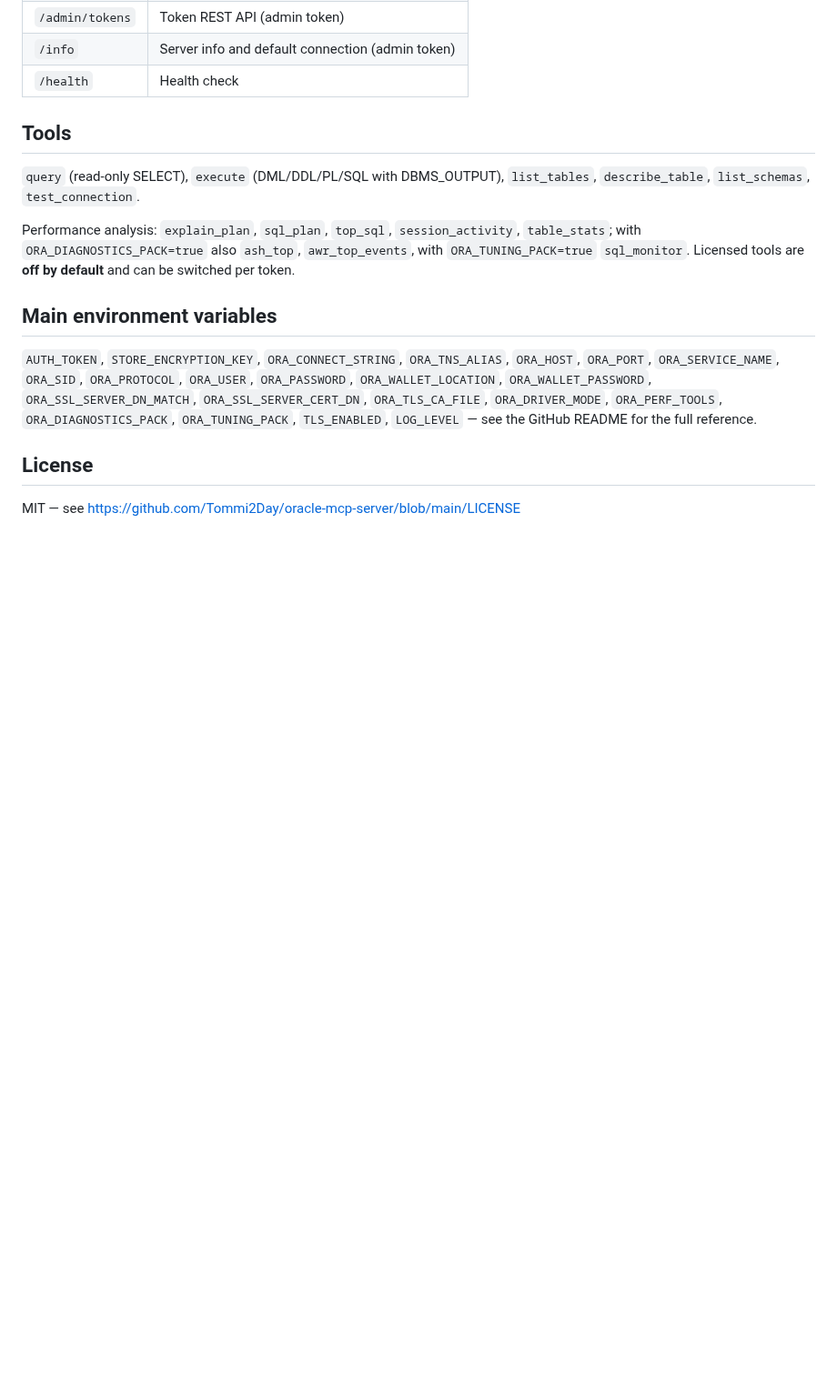
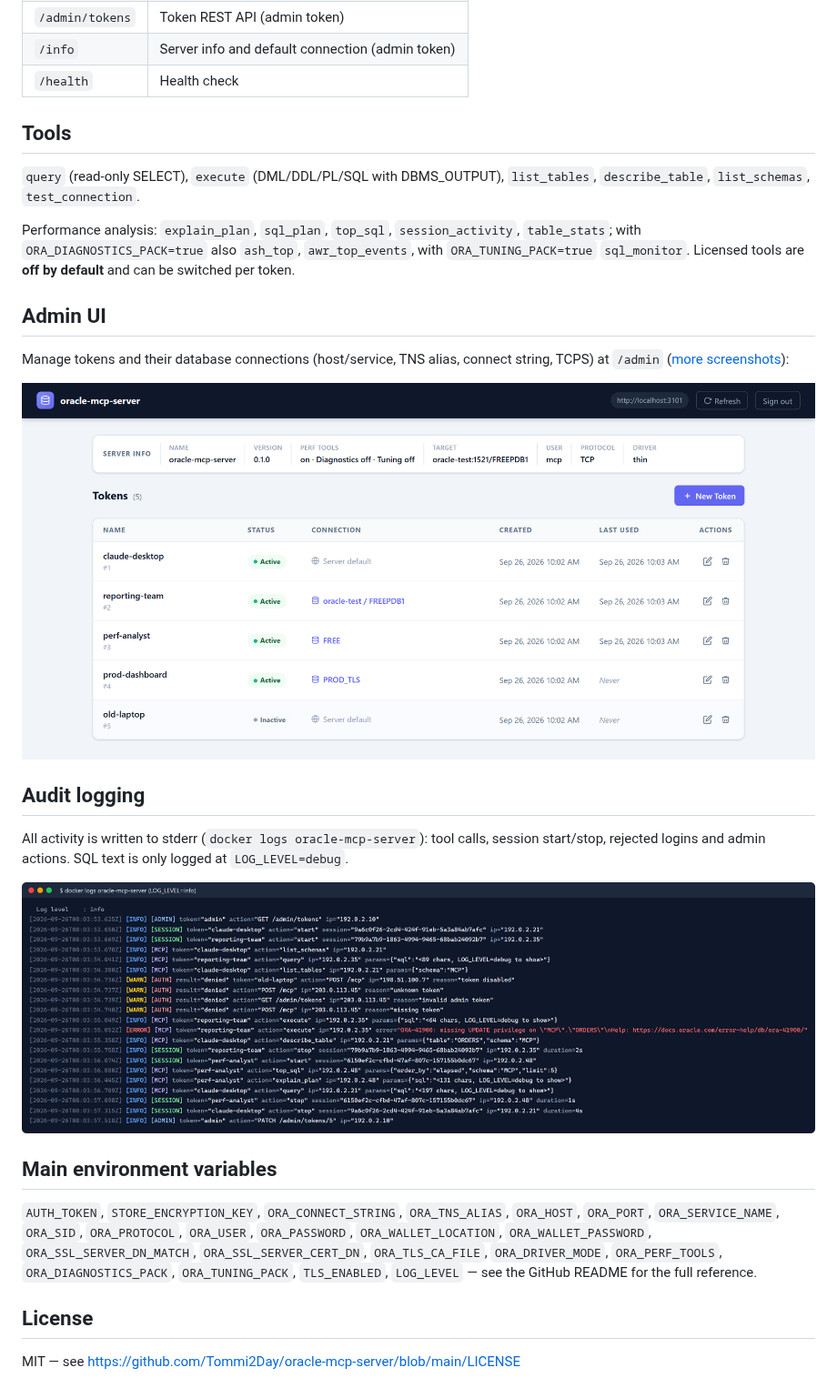
Before and after one commit to Tommi2Day/oracle-mcp-server, a Markdown page: DOCKERHUB.md, the part around the change. Shown at 91% size. Drawn GitHub-style; pictures changed too: docs/images/admin-tokens.png (added), docs/images/logs-info.png (added); blank space fills up the shorter version.

```diff
--- a/DOCKERHUB.md
+++ b/DOCKERHUB.md
@@ -51,6 +51,20 @@ Performance analysis: `explain_plan`, `sql_plan`, `top_sql`, `session_activity`,
 `ORA_DIAGNOSTICS_PACK=true` also `ash_top`, `awr_top_events`, with `ORA_TUNING_PACK=true` `sql_monitor`.
 Licensed tools are **off by default** and can be switched per token.
 
+## Admin UI
+
+Manage tokens and their database connections (host/service, TNS alias, connect string, TCPS) at `/admin`
+([more screenshots](https://github.com/Tommi2Day/oracle-mcp-server#admin-ui)):
+
+![Admin UI: token list](https://raw.githubusercontent.com/Tommi2Day/oracle-mcp-server/main/docs/images/admin-tokens.png)
+
+## Audit logging
+
+All activity is written to stderr (`docker logs oracle-mcp-server`): tool calls, session start/stop, rejected logins
+and admin actions. SQL text is only logged at `LOG_LEVEL=debug`.
+
+![Log output at LOG_LEVEL=info](https://raw.githubusercontent.com/Tommi2Day/oracle-mcp-server/main/docs/images/logs-info.png)
+
 ## Main environment variables
 
 `AUTH_TOKEN`, `STORE_ENCRYPTION_KEY`, `ORA_CONNECT_STRING`, `ORA_TNS_ALIAS`, `ORA_HOST`, `ORA_PORT`,
```
Also changed, not shown: CHANGELOG.md (+10 -0 lines), README.md (+45 -2 lines), docs/images/admin-create-token.png (added), docs/images/admin-login.png (added), docs/images/admin-token-created.png (added), docs/images/logs-debug.png (added), 1 other file.
